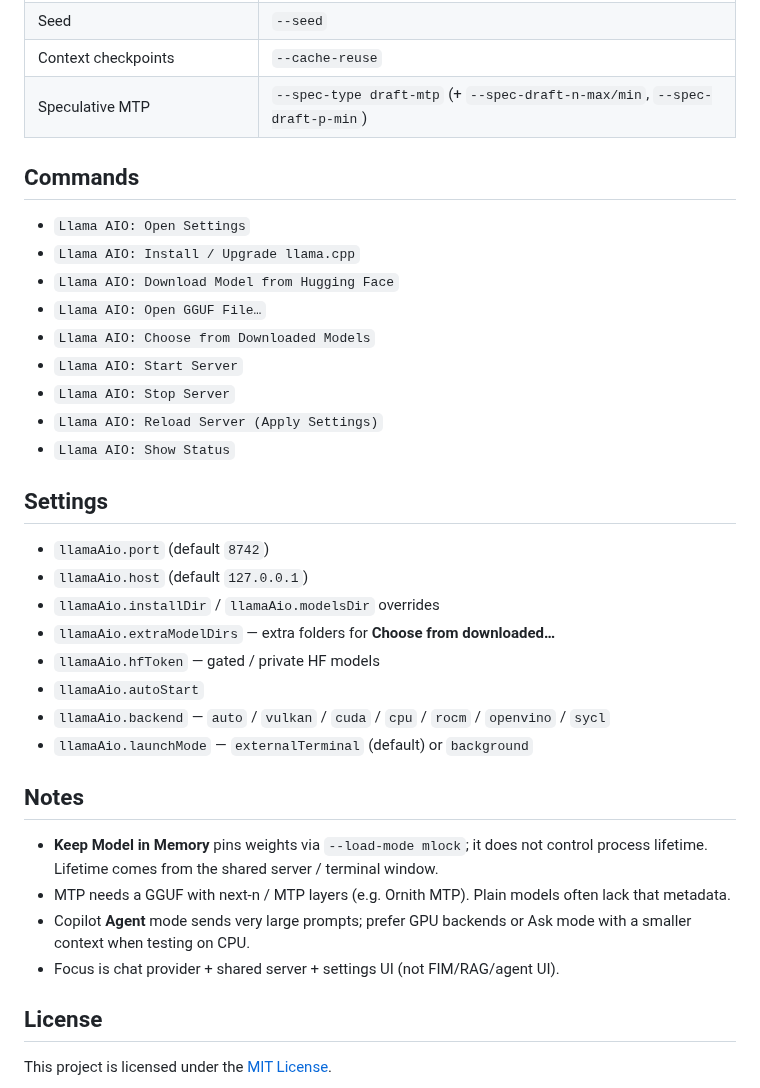
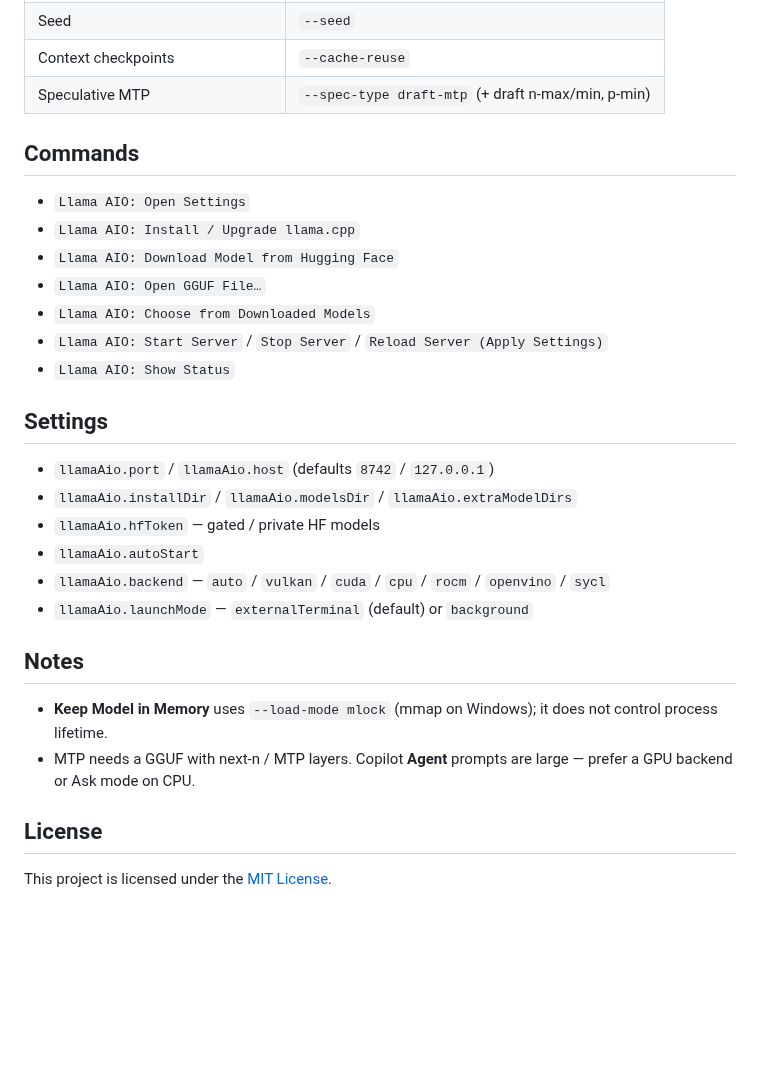
Before and after one commit to erpel-dev/llama-aio-vs, a Markdown page: README.md, the part around one of its changes. GitHub-like rendering; blank space fills up the shorter version.

```diff
--- a/README.md
+++ b/README.md
@@ -94,7 +87,7 @@ Context % is `prompt_tokens / slot n_ctx` for the last request (conversation + t
 | RoPE base/scale | `--rope-freq-base` / `--rope-freq-scale` |
 | Seed | `--seed` |
 | Context checkpoints | `--cache-reuse` |
-| Speculative MTP | `--spec-type draft-mtp` (+ `--spec-draft-n-max/min`, `--spec-draft-p-min`) |
+| Speculative MTP | `--spec-type draft-mtp` (+ draft n-max/min, p-min) |
 
 ## Commands
 
@@ -103,17 +96,13 @@ Context % is `prompt_tokens / slot n_ctx` for the last request (conversation + t
 - `Llama AIO: Download Model from Hugging Face`
 - `Llama AIO: Open GGUF File…`
 - `Llama AIO: Choose from Downloaded Models`
-- `Llama AIO: Start Server`
-- `Llama AIO: Stop Server`
-- `Llama AIO: Reload Server (Apply Settings)`
+- `Llama AIO: Start Server` / `Stop Server` / `Reload Server (Apply Settings)`
 - `Llama AIO: Show Status`
 
 ## Settings
 
-- `llamaAio.port` (default `8742`)
-- `llamaAio.host` (default `127.0.0.1`)
-- `llamaAio.installDir` / `llamaAio.modelsDir` overrides
-- `llamaAio.extraModelDirs` — extra folders for **Choose from downloaded…**
+- `llamaAio.port` / `llamaAio.host` (defaults `8742` / `127.0.0.1`)
+- `llamaAio.installDir` / `llamaAio.modelsDir` / `llamaAio.extraModelDirs`
 - `llamaAio.hfToken` — gated / private HF models
 - `llamaAio.autoStart`
 - `llamaAio.backend` — `auto` / `vulkan` / `cuda` / `cpu` / `rocm` / `openvino` / `sycl`
@@ -121,10 +110,8 @@ Context % is `prompt_tokens / slot n_ctx` for the last request (conversation + t
 
 ## Notes
 
-- **Keep Model in Memory** pins weights via `--load-mode mlock`; it does not control process lifetime. Lifetime comes from the shared server / terminal window.
-- MTP needs a GGUF with next-n / MTP layers (e.g. Ornith MTP). Plain models often lack that metadata.
-- Copilot **Agent** mode sends very large prompts; prefer GPU backends or Ask mode with a smaller context when testing on CPU.
-- Focus is chat provider + shared server + settings UI (not FIM/RAG/agent UI).
+- **Keep Model in Memory** uses `--load-mode mlock` (mmap on Windows); it does not control process lifetime.
+- MTP needs a GGUF with next-n / MTP layers. Copilot **Agent** prompts are large — prefer a GPU backend or Ask mode on CPU.
 
 ## License
 
```
Also changed, not shown: other parts of README.md (+41 -48 lines), media/screenshot-copilot-chat.png (added), media/screenshot-llamacpp-backend.png (added), media/screenshot-load-settings.png (added), media/screenshot-model-picker.png (added), media/screenshot-performance.png (added), media/screenshot-server-status.png (added).
